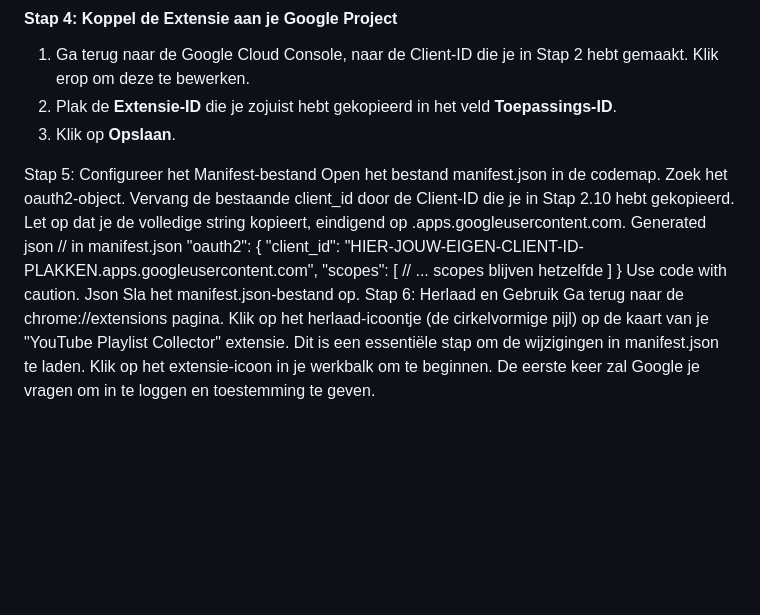
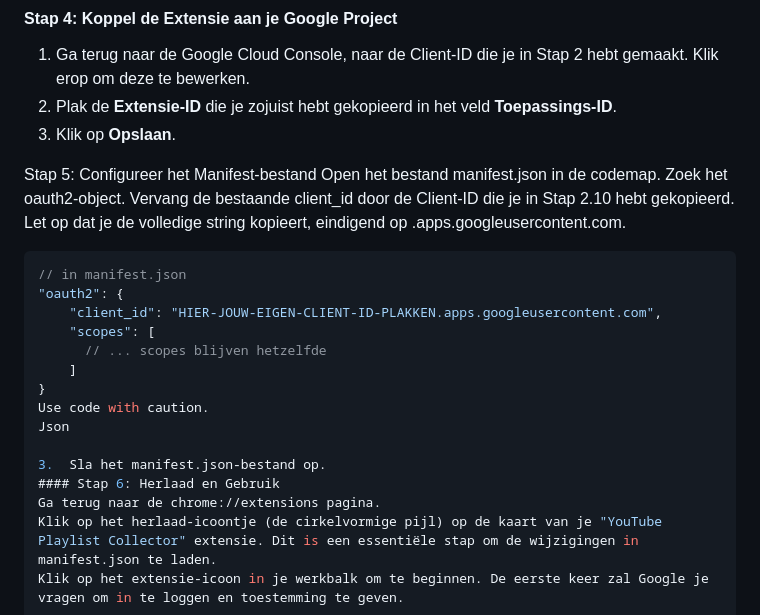
Before and after one commit to KarelTestSpecial/youtube-playlist-collector, a Markdown page: README.md, the part around the change. GitHub-like rendering; blank space fills up the shorter version.

````diff
--- a/README.md
+++ b/README.md
@@ -53,7 +53,8 @@ Je hebt je eigen API-sleutels nodig.
 Stap 5: Configureer het Manifest-bestand
 Open het bestand manifest.json in de codemap.
 Zoek het oauth2-object. Vervang de bestaande client_id door de Client-ID die je in Stap 2.10 hebt gekopieerd. Let op dat je de volledige string kopieert, eindigend op .apps.googleusercontent.com.
-Generated json
+
+```json
 // in manifest.json
 "oauth2": {
     "client_id": "HIER-JOUW-EIGEN-CLIENT-ID-PLAKKEN.apps.googleusercontent.com",
@@ -63,8 +64,9 @@ Generated json
 }
 Use code with caution.
 Json
-Sla het manifest.json-bestand op.
-Stap 6: Herlaad en Gebruik
+
+3.  Sla het manifest.json-bestand op.
+#### Stap 6: Herlaad en Gebruik
 Ga terug naar de chrome://extensions pagina.
 Klik op het herlaad-icoontje (de cirkelvormige pijl) op de kaart van je "YouTube Playlist Collector" extensie. Dit is een essentiële stap om de wijzigingen in manifest.json te laden.
 Klik op het extensie-icoon in je werkbalk om te beginnen. De eerste keer zal Google je vragen om in te loggen en toestemming te geven.
````
